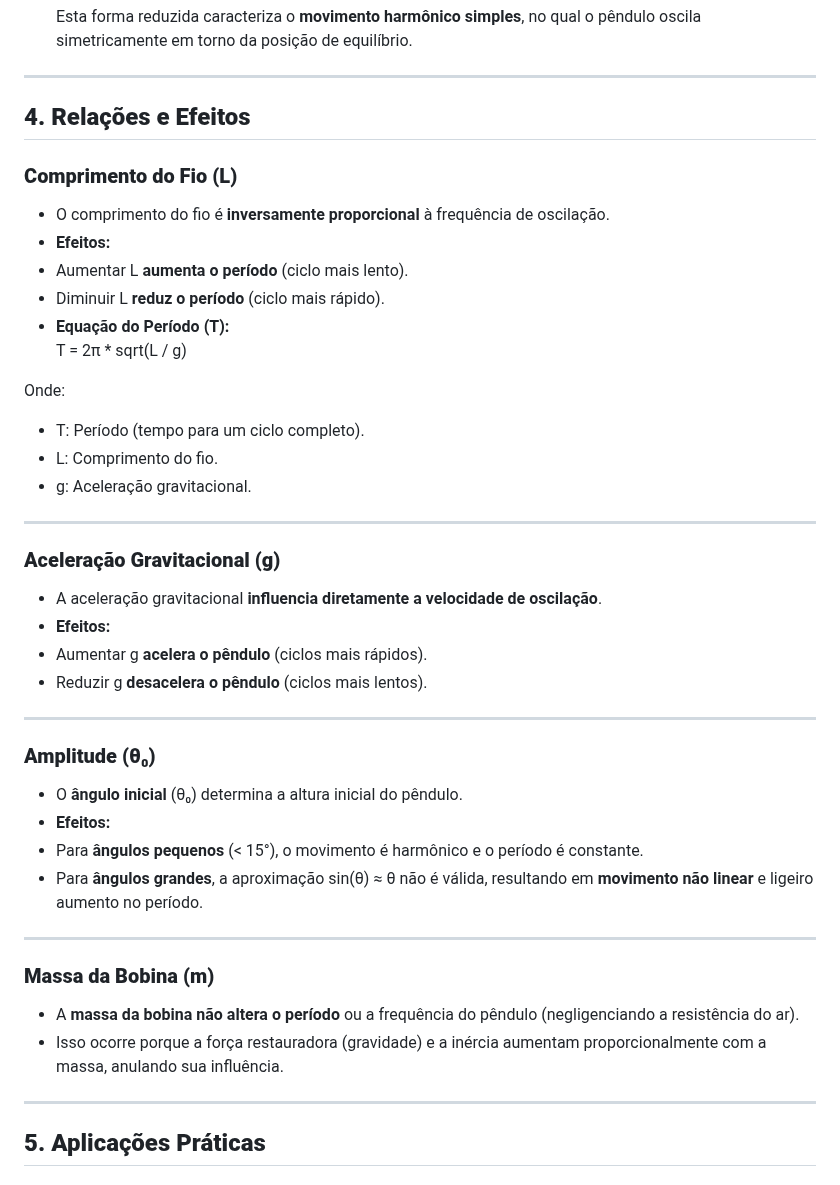
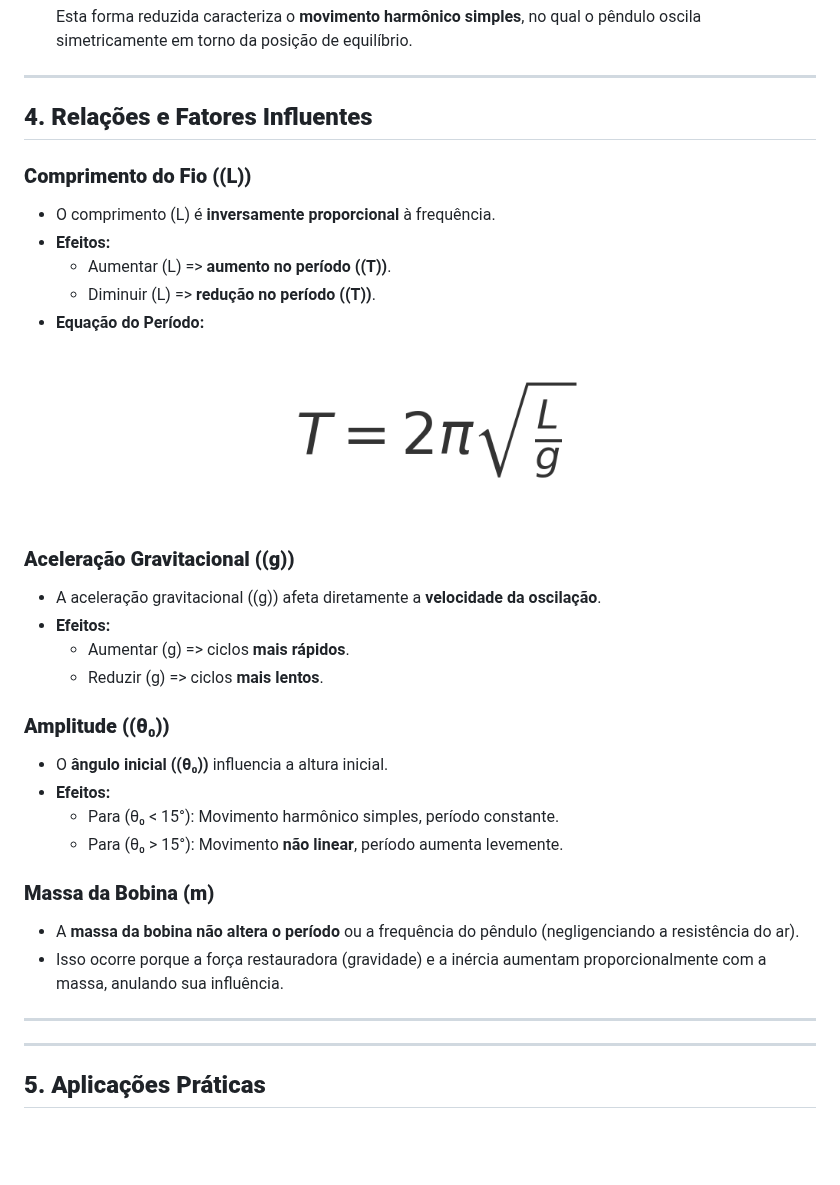
Before and after one commit to Kynsed/Fisica1_bcc, a Markdown page: README.md, the part around the change. GitHub-like rendering; blank space fills up the shorter version.

Commit message:
Update README.md
Updated afew more images

```diff
--- a/README.md
+++ b/README.md
@@ -36,44 +36,35 @@ O pêndulo simples é um sistema mecânico que consiste em uma massa puntiforme,
 ---
 
 
-## **4. Relações e Efeitos**
+## **4. Relações e Fatores Influentes**
 
-### **Comprimento do Fio (L)**
-- O comprimento do fio é **inversamente proporcional** à frequência de oscilação.
+### **Comprimento do Fio (\(L\))**
+- O comprimento \(L\) é **inversamente proporcional** à frequência.
 - **Efeitos:**
-- Aumentar L **aumenta o período** (ciclo mais lento).
-- Diminuir L **reduz o período** (ciclo mais rápido).
-- **Equação do Período (T):**
-  T = 2π * sqrt(L / g)
+  - Aumentar \(L\) => **aumento no período (\(T\))**.
+  - Diminuir \(L\) => **redução no período (\(T\))**.
+- **Equação do Período:**
+![Period Equation](./equation_3.png)
+
+### **Aceleração Gravitacional (\(g\))**
+- A aceleração gravitacional (\(g\)) afeta diretamente a **velocidade da oscilação**.
+- **Efeitos:**
+  - Aumentar \(g\) => ciclos **mais rápidos**.
+  - Reduzir \(g\) => ciclos **mais lentos**.
+
+### **Amplitude (\(θ₀\))**
+- O **ângulo inicial (\(θ₀\))** influencia a altura inicial.
+- **Efeitos:**
+  - Para \(θ₀ < 15°\): Movimento harmônico simples, período constante.
+  - Para \(θ₀ > 15°\): Movimento **não linear**, período aumenta levemente.
 
 
-Onde:
-- T: Período (tempo para um ciclo completo).
-- L: Comprimento do fio.
-- g: Aceleração gravitacional.
-
----
-
-### **Aceleração Gravitacional (g)**
-- A aceleração gravitacional **influencia diretamente a velocidade de oscilação**.
-- **Efeitos:**
-- Aumentar g **acelera o pêndulo** (ciclos mais rápidos).
-- Reduzir g **desacelera o pêndulo** (ciclos mais lentos).
-
----
-
-### **Amplitude (θ₀)**
-- O **ângulo inicial** (θ₀) determina a altura inicial do pêndulo.
-- **Efeitos:**
-- Para **ângulos pequenos** (< 15°), o movimento é harmônico e o período é constante.
-- Para **ângulos grandes**, a aproximação sin(θ) ≈ θ não é válida, resultando em **movimento não linear** e ligeiro aumento no período.
-
----
 
 ### **Massa da Bobina (m)**
 - A **massa da bobina não altera o período** ou a frequência do pêndulo (negligenciando a resistência do ar).
 - Isso ocorre porque a força restauradora (gravidade) e a inércia aumentam proporcionalmente com a massa, anulando sua influência.
 
+---
 ---
 
 ## **5. Aplicações Práticas**
```
